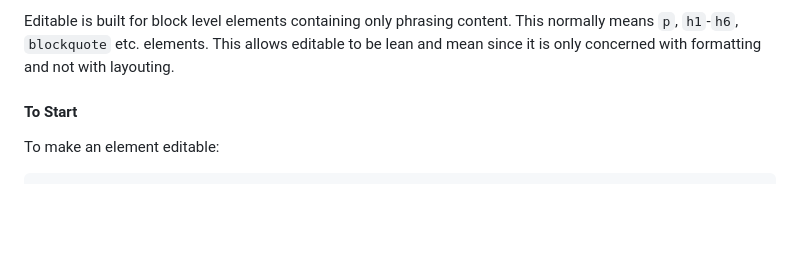
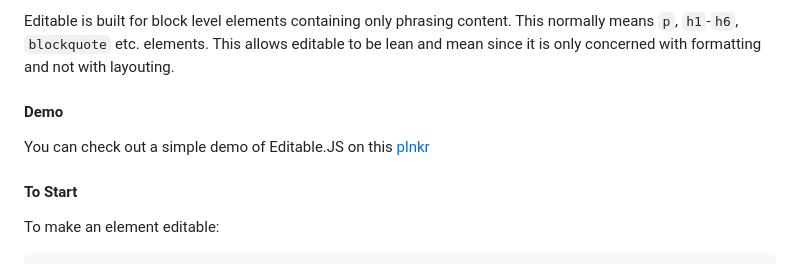
Before and after one commit to Rover-Geekg/anestisb, a Markdown page: README.md, the part around the change. Rendered like a GitHub page; blank space fills up the shorter version.

Commit message:
link plnkr demo

```diff
--- a/README.md
+++ b/README.md
@@ -4,6 +4,10 @@ Editable.JS
 JavaScript API that defines a browser-consistent content editable interface
 
 Editable is built for block level elements containing only phrasing content. This normally means `p`, `h1`-`h6`, `blockquote` etc. elements. This allows editable to be lean and mean since it is only concerned with formatting and not with layouting.
+
+#### Demo
+
+You can check out a simple demo of Editable.JS on this [plnkr](http://plnkr.co/edit/12OUl7)
 
 #### To Start
 
```
